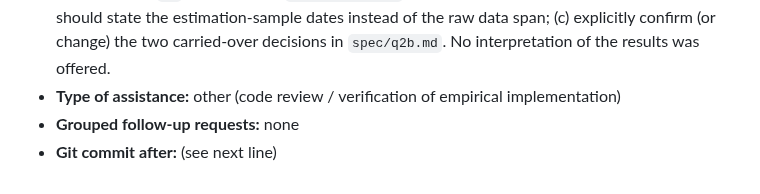
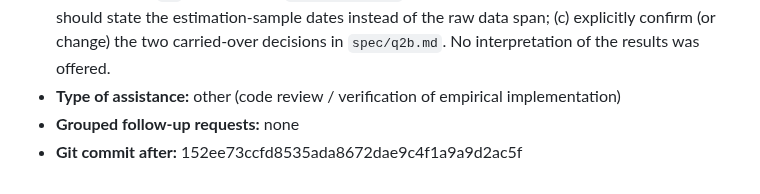
Before and after one commit to Joon1Bae/AP-PS1, a Markdown page: AI_INTERACTIONS.md, the part around the change. Drawn GitHub-style.

Commit message:
TP record: Q2a-Q2b - after hash (Interaction 6)

```diff
--- a/AI_INTERACTIONS.md
+++ b/AI_INTERACTIONS.md
@@ -139,4 +139,4 @@ xR_{e, t+1} = a + b * D_t/P_t + epsilon_t
 - **Substantive mathematical / economic / empirical suggestions made:** Suggested that the student (a) correct the `re` description in `data/README.md`; (b) consider whether the Q2a figure caption should state the estimation-sample dates instead of the raw data span; (c) explicitly confirm (or change) the two carried-over decisions in `spec/q2b.md`. No interpretation of the results was offered.
 - **Type of assistance:** other (code review / verification of empirical implementation)
 - **Grouped follow-up requests:** none
-- **Git commit after:** (see next line)
+- **Git commit after:** 152ee73ccfd8535ada8672dae9c4f1a9a9d2ac5f
```
